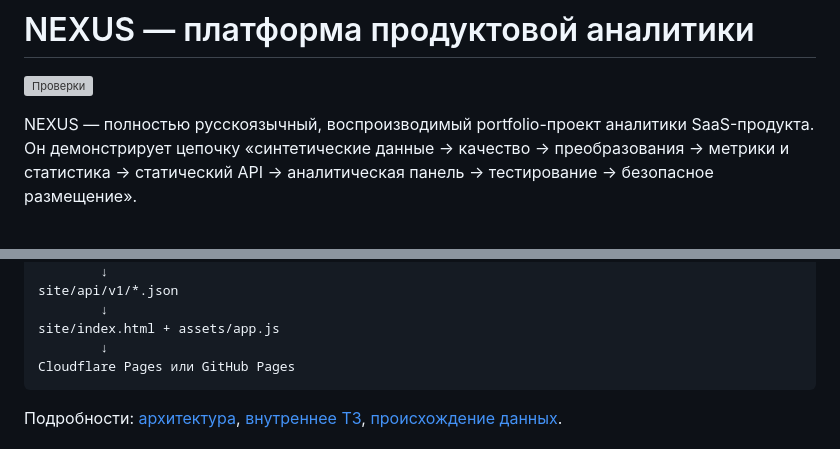
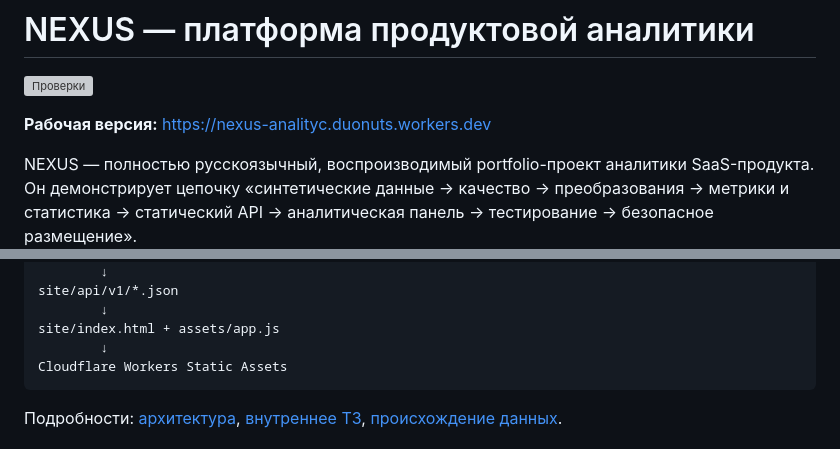
Before and after one commit to MatadoraYYY/Nexus-analityc, a Markdown page: README.md, 2 parts joined by grey strips. Rendered like a GitHub page; blank space fills up the shorter version; grey boxes are pictures that could not be loaded.

Commit message:
docs: добавить проверенный production-адрес

````diff
--- a/README.md
+++ b/README.md
@@ -1,6 +1,8 @@
 # NEXUS — платформа продуктовой аналитики
 
 [![Проверки](https://github.com/MatadoraYYY/Nexus-analityc/actions/workflows/ci.yml/badge.svg)](https://github.com/MatadoraYYY/Nexus-analityc/actions)
+
+**Рабочая версия:** https://nexus-analityc.duonuts.workers.dev
 
 NEXUS — полностью русскоязычный, воспроизводимый portfolio-проект аналитики SaaS-продукта. Он демонстрирует цепочку «синтетические данные → качество → преобразования → метрики и статистика → статический API → аналитическая панель → тестирование → безопасное размещение».
 
@@ -54,7 +56,7 @@ site/api/v1/*.json
         ↓
 site/index.html + assets/app.js
         ↓
-Cloudflare Pages или GitHub Pages
+Cloudflare Workers Static Assets
 ```
 
 Подробности: [архитектура](docs/architecture.md), [внутреннее ТЗ](docs/specification.md), [происхождение данных](docs/lineage.md).
````
